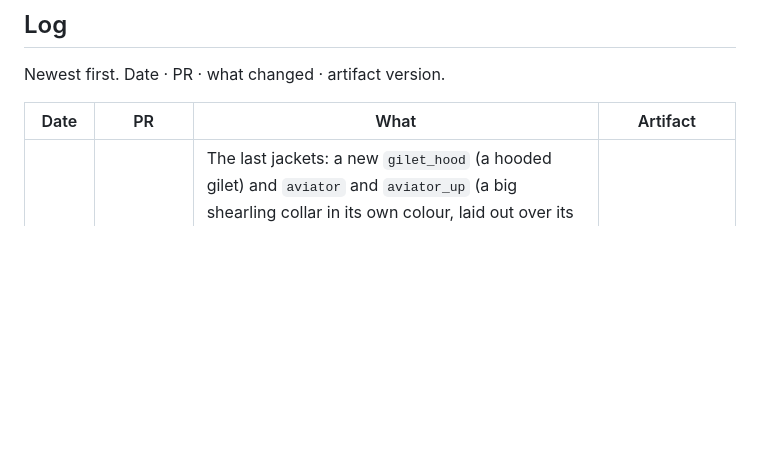
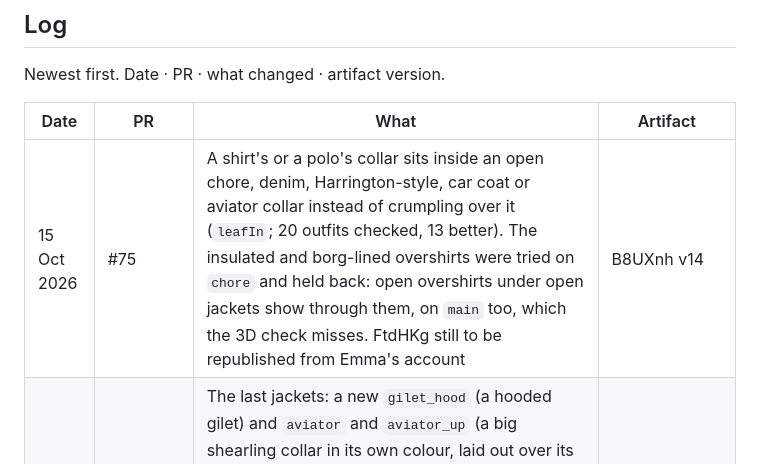
Before and after one commit to emmachilds98-wq/Wardrobe, a Markdown page: STATUS.md, the part around the change. Drawn GitHub-style; blank space fills up the shorter version.

Commit message:
STATUS: log PR #75
Co-Authored-By: Claude Opus 5.5 <noreply@anthropic.com>
Claude-Session: https://claude.ai/code/session_01V2P9AVSXob4yc6Ymaq6WGG

```diff
--- a/STATUS.md
+++ b/STATUS.md
@@ -534,6 +534,7 @@ Newest first. Date · PR · what changed · artifact version.
 
 | Date | PR | What | Artifact |
 | --- | --- | --- | --- |
+| 15 Oct 2026 | #75 | A shirt's or a polo's collar sits inside an open chore, denim, Harrington-style, car coat or aviator collar instead of crumpling over it (`leafIn`; 20 outfits checked, 13 better). The insulated and borg-lined overshirts were tried on `chore` and held back: open overshirts under open jackets show through them, on `main` too, which the 3D check misses. FtdHKg still to be republished from Emma's account | B8UXnh v14 |
 | 15 Oct 2026 | #74 | The last jackets: a new `gilet_hood` (a hooded gilet) and `aviator` and `aviator_up` (a big shearling collar in its own colour, laid out over its own shoulders), a borg zip-through on `puffer` (not over a half-zip), and a hybrid and a longline waterproof filed as jackets on `jacket` and `parka` (7 uses, 6 outfits; Carhartt's Super Dux stays on `make3Dcore`); draped top pieces 940, 12 left. FtdHKg still to be republished from Emma's account | B8UXnh v13 |
 | 15 Oct 2026 | #73 | Cardigans and a knit zip overshirt: a new `cardigan` and `cardigan_up` (`jumper_v`'s knit with its front in two, rib up the fronts and round the V, buttons and pockets drawn) for Route One's cardigan, and Closure London's knit zip overshirt on `chore` with a drawn zip (3 pieces, 3 outfits); draped top pieces 934, 18 left, counted piece by piece. FtdHKg still to be republished from Emma's account | B8UXnh v12 |
 | 15 Oct 2026 | #72 | Knitted, zip and rugby polos and V-neck jumpers: zip polos on `polo` with a drawn zip, knitted polo jumpers and a rugby shirt on `polo_ls`, a new `jumper_v` (a V neck with the knitted vest's rib; 8 pieces, 11 outfits). FtdHKg still to be republished from Emma's account | B8UXnh v11 |
```
